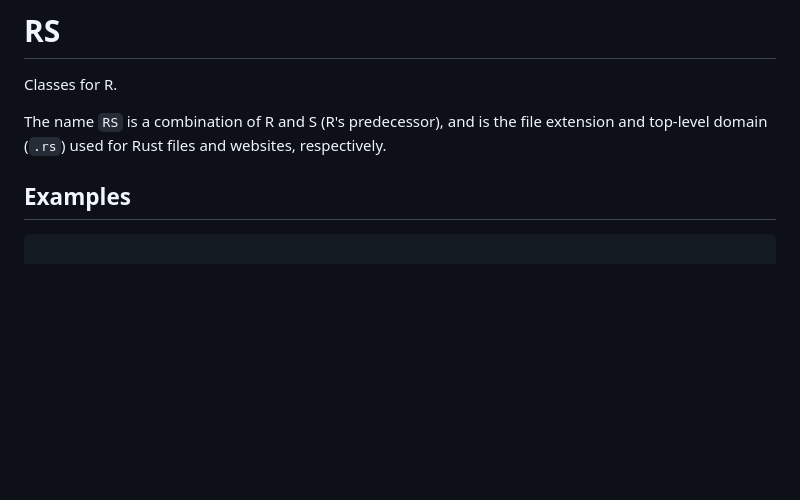
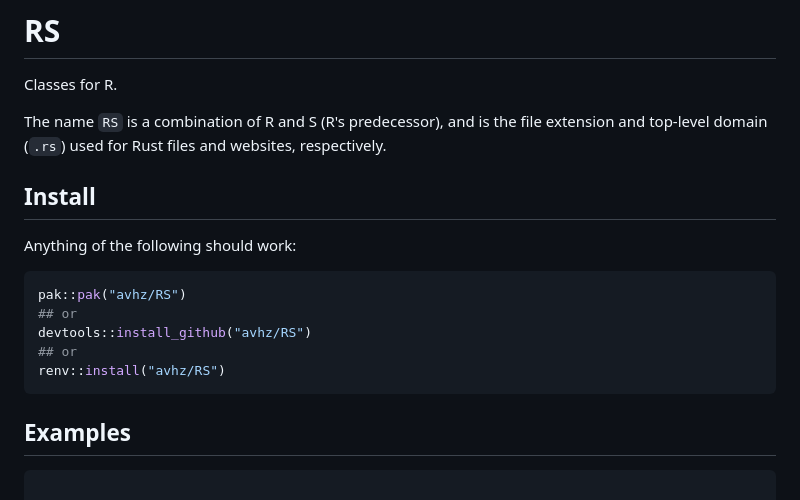
Before and after one commit to avhz/RS, a Markdown page: README.md, the part around the change. Drawn GitHub-style; blank space fills up the shorter version.

````diff
--- a/README.md
+++ b/README.md
@@ -3,6 +3,18 @@
 Classes for R.
 
 The name `RS` is a combination of R and S (R's predecessor), and is the file extension and top-level domain (`.rs`) used for Rust files and websites, respectively.
+
+## Install
+
+Anything of the following should work:
+
+```R
+pak::pak("avhz/RS")
+## or
+devtools::install_github("avhz/RS")
+## or
+renv::install("avhz/RS")
+```
 
 ## Examples
 
````
